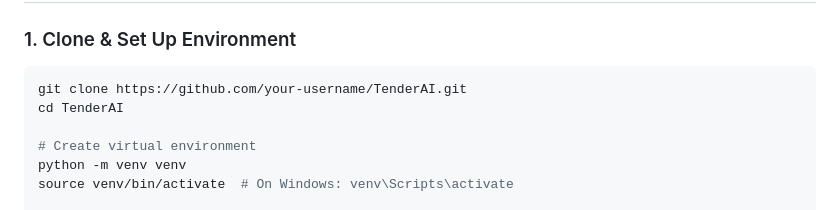
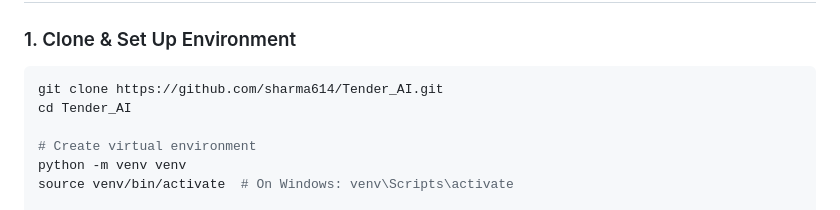
Before and after one commit to sharma614/Tender_AI, a Markdown page: README.md, the part around one of its changes. GitHub-like rendering.

Commit message:
docs: update README with repository URLs

````diff
--- a/README.md
+++ b/README.md
@@ -69,8 +69,8 @@ graph TD
 
 ### 1. Clone & Set Up Environment
 ```bash
-git clone https://github.com/your-username/TenderAI.git
-cd TenderAI
+git clone https://github.com/sharma614/Tender_AI.git
+cd Tender_AI
 
 # Create virtual environment
 python -m venv venv
````
Also changed, not shown: other parts of README.md (+1 -1 lines).
